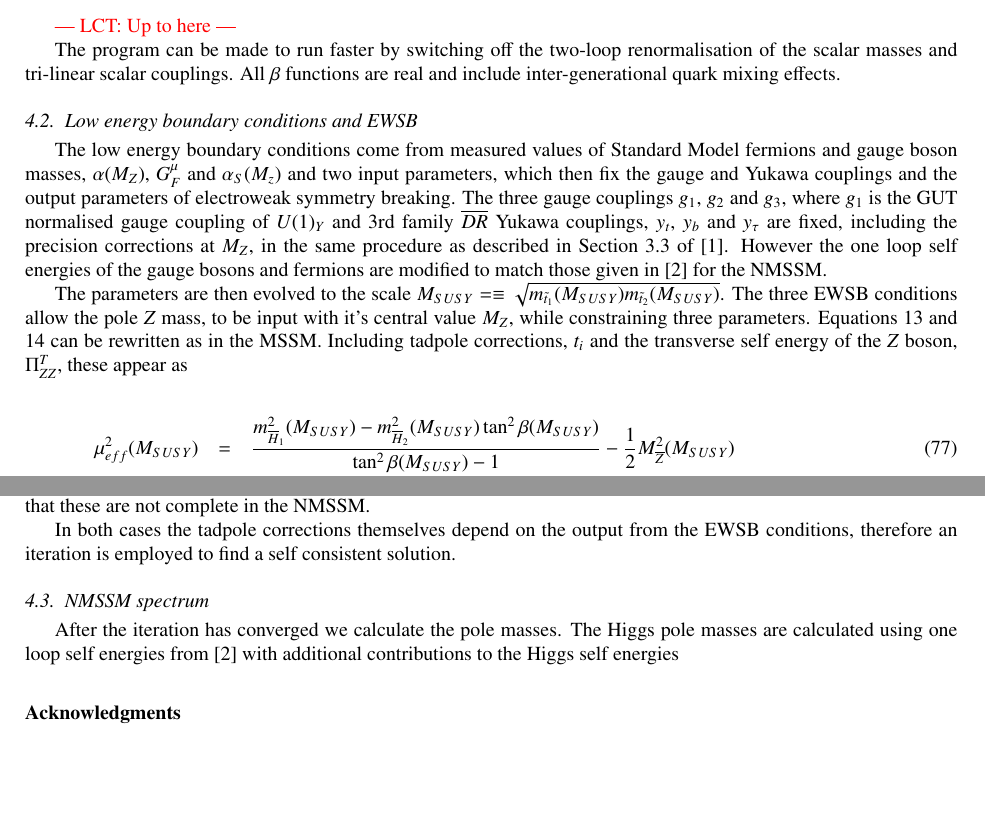
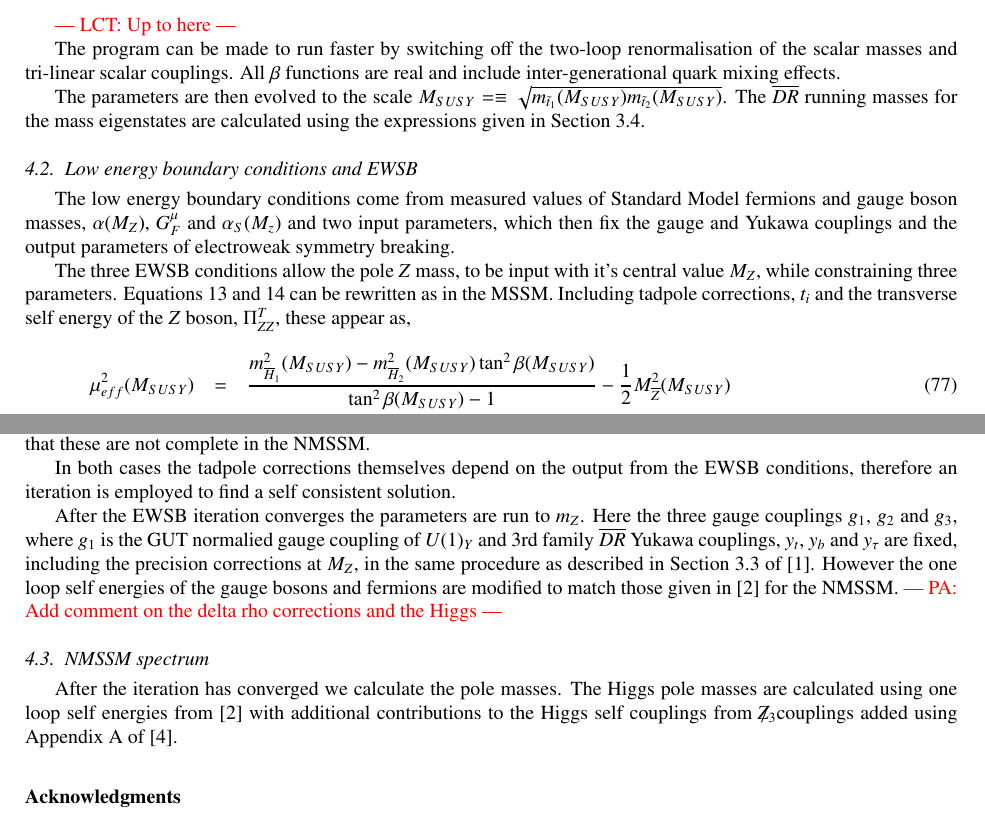
Before and after one commit to BAllanach/softsusy, a LaTeX paper (doc/nmssmManual.tex): two parts of pages 9 and 10 of 12, joined at a grey line, cut so that both start at the same text, the shorter picture padded with empty space. Compiled offline with pdfLaTeX.

Commit message:
Restructured content of low energy bcs and EWSB to better reflect the order in which the calculation proceeds in the code.

```diff
--- a/doc/nmssmManual.tex
+++ b/doc/nmssmManual.tex
@@ -725,19 +725,17 @@ $\beta$ functions are real and include inter-generational quark mixing
 effects.
 
 
+The parameters are then evolved to the scale $M_{SUSY}= \equiv \sqrt{m_{{\tilde t}_1}(M_{SUSY}) m_{{\tilde t}_2}(M_{SUSY})}$.  The $\overline{DR}$ running masses for the mass eigenstates are calculated using the expressions given in Section \ref{sec:tree}.
+\subsection{Low energy boundary conditions and EWSB \label{ewsb}}
+The low energy boundary conditions come from measured values of Standard Model fermions and gauge boson masses, $\alpha(M_Z)$, $G_F^\mu$ and $\alpha_S(M_z)$ and two input parameters, which then fix the gauge and Yukawa couplings and the output parameters of electroweak symmetry breaking.
 
-\subsection{Low energy boundary conditions and EWSB \label{ewsb}}
-The low energy boundary conditions come from measured values of Standard Model fermions and gauge boson masses, $\alpha(M_Z)$, $G_F^\mu$ and $\alpha_S(M_z)$ and two input parameters, which then fix the gauge and Yukawa couplings and the output parameters of electroweak symmetry breaking.  The three gauge couplings $g_1$, $g_2$ and $g_3$, where $g_1$ is the GUT normalised gauge coupling of $U(1)_Y$ and 3rd family $\overline{DR}$ Yukawa couplings, $y_t$, $y_b$ and $y_\tau$ are fixed, including the precision corrections at $M_Z$, in the same procedure as described in Section 3.3 of \cite{Allanach:2001kg}.  However the one loop self energies of the gauge bosons and fermions are modified to match those given in \cite{Degrassi:2009yq} for the NMSSM.
-
-
-The parameters are then evolved to the scale $M_{SUSY}= \equiv \sqrt{m_{{\tilde t}_1}(M_{SUSY}) m_{{\tilde t}_2}(M_{SUSY})}$.   The three EWSB conditions allow the pole $Z$ mass, to be input with it's central value $M_Z$, while constraining three parameters.  Equations \ref{eq:mind} and \ref{eq:minu} can be rewritten as in the MSSM.  Including tadpole corrections, $t_i$ and the transverse self energy of the $Z$ boson, $\Pi^T_{ZZ}$, these appear as
-
+   The three EWSB conditions allow the pole $Z$ mass, to be input with it's central value $M_Z$, while constraining three parameters.  Equations \ref{eq:mind} and \ref{eq:minu} can be rewritten as in the MSSM.  Including tadpole corrections, $t_i$ and the transverse self energy of the $Z$ boson, $\Pi^T_{ZZ}$, these appear as,
 \ba
 \mu_{eff}^2(M_{SUSY}) &=&
 \frac{m_{\overline{H}_1}^2(M_{SUSY}) -  m_{\overline{H}_2}^2(M_{SUSY}) \tan^2
   \beta(M_{SUSY})}{\tan^2 \beta(M_{SUSY}) - 1}
 - \frac{1}{2} M_{\overline Z}^2 (M_{SUSY})\label{eq:mueffcond}\\
-(m^2_3)_\textrm{eff}(M_{SUSY})&=&\frac{\sin{2\beta}(M_{SUSY})}{2}\left(\overline{m}_{H_u}^2(M_{SUSY})+\overline{m}_{H_d}^2(M_{SUSY})+ 2\mu_\textrm{eff}^2(M_{SUSY})\left(1+\frac{\overline{M}_z^2}{\overline{g}^2s^2}(M_{SUSY})\right)\right)\label{eq:bmucond}
+(m^2_3)_\textrm{eff}(M_{SUSY})&=&\frac{\sin{2\beta}(M_{SUSY})}{2}\left(\overline{m}_{H_u}^2(M_{SUSY})+\overline{m}_{H_d}^2(M_{SUSY})+ 2\mu_\textrm{eff}^2(M_{SUSY})\left(1+\frac{\overline{M}_z^2}{\overline{g}^2s^2}(M_{SUSY})\right)\right),\label{eq:bmucond}
 \ea where $m_{\overline{H}_i}^2 = m_{H_i}^2 - t_i/v_i$ and $M_{\overline Z}^2(M_{SUSY}) = M_Z^2 + \Re\Pi_{ZZ}^T(M_{SUSY})$ is the $\overline{DR}$ running (mass)$^2$ of the $Z$ boson and $\bar g = \sqrt{g_2^2+g^{\prime 2}}$ and $g_2$ and $g^{\prime}$
 are the gauge couplings of $SU(2)_L$ and (unnormalised) $U(1)$ interactions
 respectively, with $g^\prime = \sqrt{3/5} \, g_1$.  In this way we can fix $\mu_{eff}$ and $(m^2_3)_\textrm{eff}$ in a similar manner as the MSSM.  However in this case these are effective parameters constructed from several model parameters, so we must select which ones are fixed.
@@ -748,9 +746,11 @@ The full one loop tadpoles from \cite{Degrassi:2009yq} are used along with NMSSM
 
 In both cases the tadpole corrections themselves depend on the output from the EWSB conditions, therefore an iteration is employed to find a self consistent solution.
 
+After the EWSB iteration converges the parameters are run to $m_Z$.  Here the three gauge couplings $g_1$, $g_2$ and $g_3$, where $g_1$ is the GUT normalied gauge coupling of $U(1)_Y$ and 3rd family $\overline{DR}$ Yukawa couplings, $y_t$, $y_b$ and $y_\tau$ are fixed, including the precision corrections at $M_Z$, in the same procedure as described in Section 3.3 of \cite{Allanach:2001kg}.  However the one loop self energies of the gauge bosons and fermions are modified to match those given in \cite{Degrassi:2009yq} for the NMSSM.  \textcolor{red}{--- PA: Add comment on the delta rho corrections and the Higgs ---}
+
 
 \subsection{NMSSM spectrum \label{spec}}
-After the iteration has converged we calculate the pole masses.  The Higgs pole masses are calculated using one loop self energies from  \cite{Degrassi:2009yq} with additional contributions to the Higgs self energies
+After the iteration has converged we calculate the pole masses.  The Higgs pole masses are calculated using one loop self energies from  \cite{Degrassi:2009yq} with additional contributions to the Higgs self couplings from \Zv couplings added using Appendix A of \cite{Ellwanger:2009dp}.
 
 
 \section*{Acknowledgments}
```
